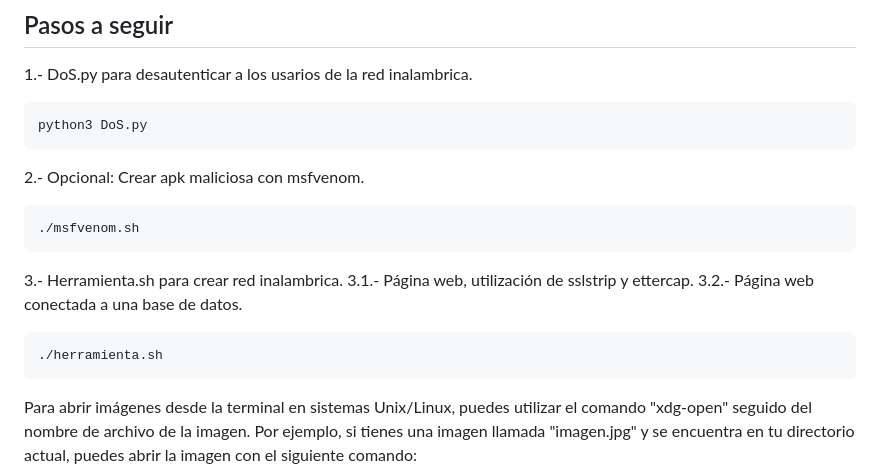
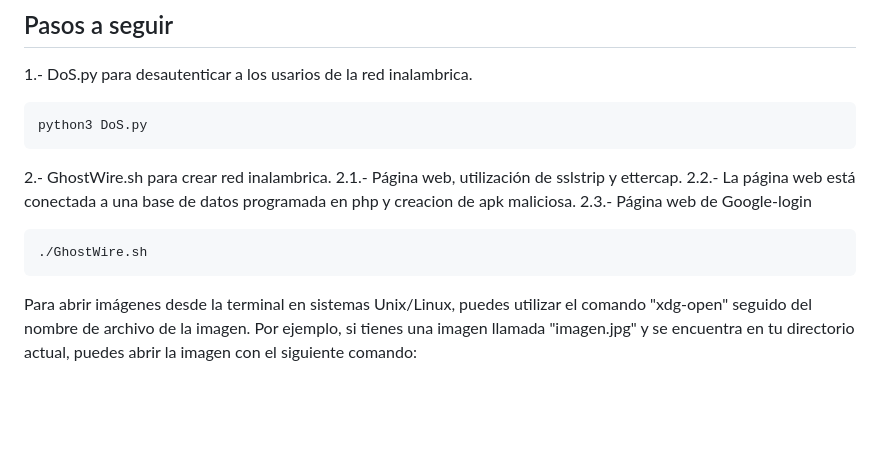
Before and after one commit to reyerox/GhostWire, a Markdown page: README.md, the part around the change. Drawn GitHub-style; blank space fills up the shorter version.

````diff
--- a/README.md
+++ b/README.md
@@ -44,15 +44,13 @@ Una vez hechoo esto ya estaria listo para utilizar.
 ```python
 python3 DoS.py
 ```
-2.- Opcional: Crear apk maliciosa con msfvenom.
+2.- GhostWire.sh para crear red inalambrica.
+  2.1.- Página web, utilización de sslstrip y ettercap.
+  2.2.- La página web está conectada a una base de datos programada en php y creacion de apk maliciosa.
+  2.3.- Página web de Google-login
+
 ```bash
-./msfvenom.sh
-```
-3.- Herramienta.sh para crear red inalambrica.
-  3.1.- Página web, utilización de sslstrip y ettercap.
-  3.2.- Página web conectada a una base de datos.
-```bash
-./herramienta.sh
+./GhostWire.sh
 ```
 
 Para abrir imágenes desde la terminal en sistemas Unix/Linux, puedes utilizar el comando "xdg-open" seguido del nombre de archivo de la imagen. Por ejemplo, si tienes una imagen llamada "imagen.jpg" y se encuentra en tu directorio actual, puedes abrir la imagen con el siguiente comando:
````
